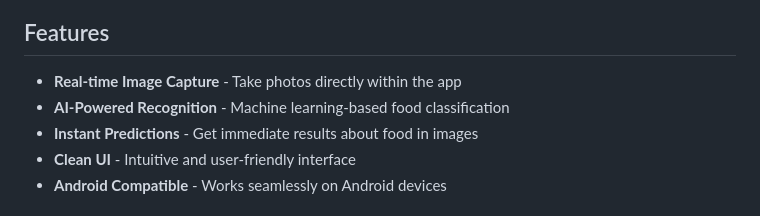
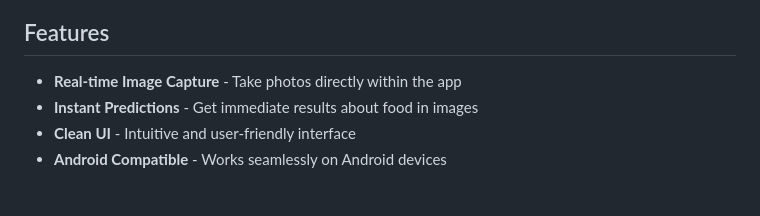
Before and after one commit to waffiqaziz/foodfo, a Markdown page: README.md, the part around the change. Drawn GitHub-style.

Commit message:
docs: update README

```diff
--- a/README.md
+++ b/README.md
@@ -13,7 +13,6 @@ A short, catchy name from **Food** + **Info**. Easy to remember and clearly refl
 ## Features
 
 - **Real-time Image Capture** - Take photos directly within the app
-- **AI-Powered Recognition** - Machine learning-based food classification
 - **Instant Predictions** - Get immediate results about food in images
 - **Clean UI** - Intuitive and user-friendly interface
 - **Android Compatible** - Works seamlessly on Android devices
```
